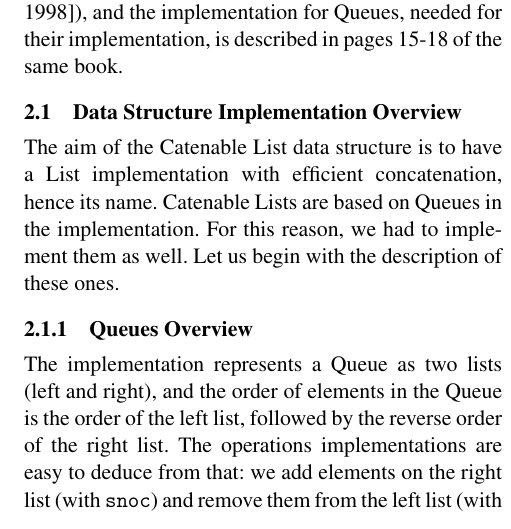
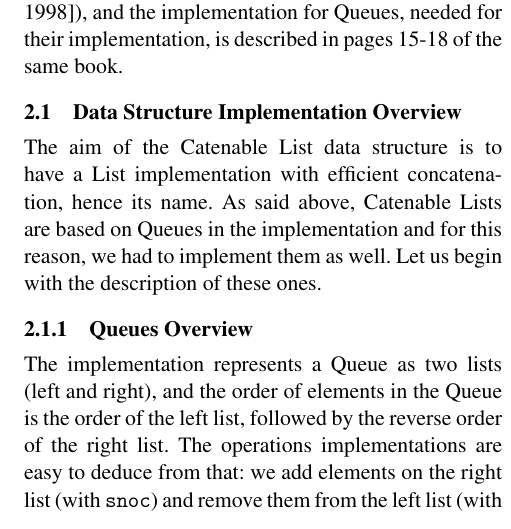
Before and after one commit to mdemarne/Leon-functional-datastructures, a LaTeX paper (report/report.tex, which reads report/catLists.tex): part of one column of page 1 of 3, cut so that both start at the same text. Compiled offline with pdfLaTeX; a missing font is replaced by an installed copy or a similar font.

Commit message:
less repetition

```diff
--- a/report/catLists.tex
+++ b/report/catLists.tex
@@ -7,8 +7,8 @@ is described in pages 15-18 of the same book.
 The aim of the Catenable List data structure is
 to have a List implementation with efficient concatenation,
 hence its name.
-Catenable Lists are based on Queues in the implementation.
-For this reason, we had to implement them as well.
+As said above, Catenable Lists are based on Queues in the implementation
+and for this reason, we had to implement them as well.
 Let us begin with the description of these ones.
 
 \subsubsection{Queues Overview}
```
